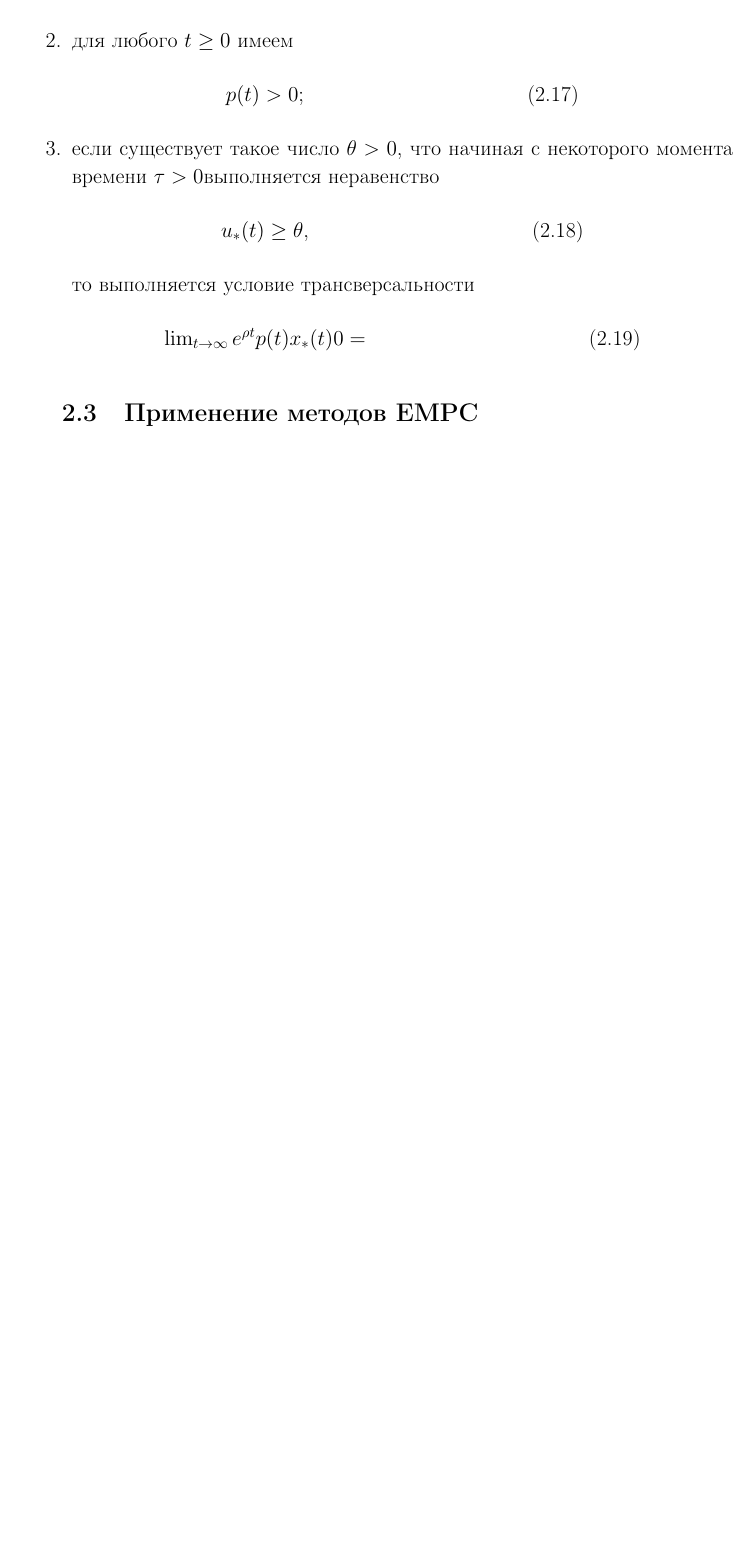
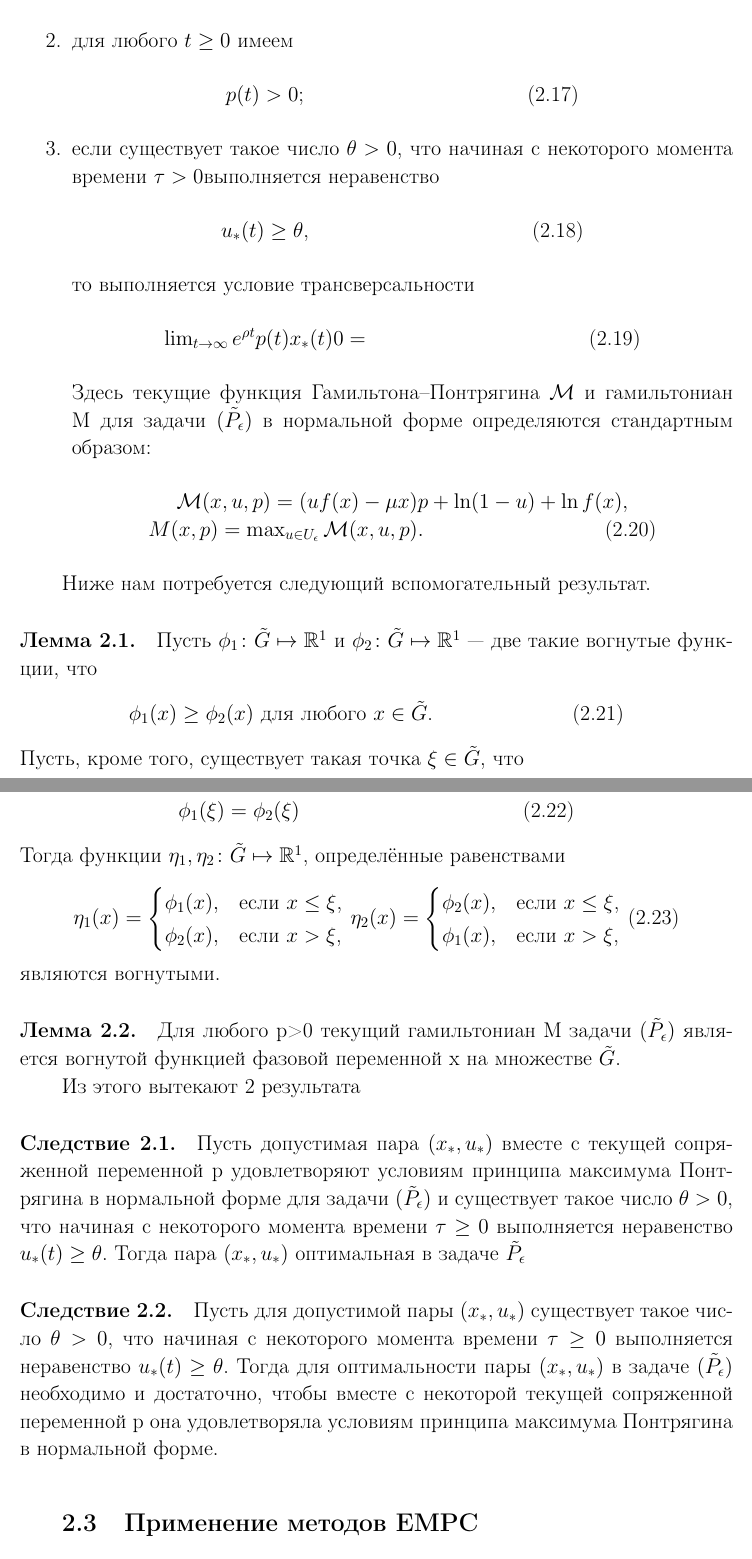
Before and after one commit to Minoiski/Course, a LaTeX thesis (CourseWorkSample.tex, which reads chapter2.tex): part of page 18 of 24 before the commit and two parts of pages 18 and 19 of 25 after it, the two joined at a grey line, cut so that both start at the same text, the shorter picture padded with empty space. Compiled offline with pdfLaTeX; the source files are stored in an older character set and shown here as Unicode.

Commit message:
Add files via upload

```diff
--- a/chapter2.tex
+++ b/chapter2.tex
@@ -190,7 +190,43 @@
       \begin{center}
         $\lim_{t\to \infty} e^{\rho t}p(t)x_*(t)0=$ \hspace{5cm} (2.19)
       \end{center}
+      Здесь текущие функция Гамильтона–Понтрягина $\mathcal{M}$ и гамильтониан M для задачи $(\tilde{P_{\epsilon}})$ в нормальной форме определяются стандартным образом:
+      \begin{center}
+        $\mathcal M(x,u,p)=(uf(x)-\mu x)p +\ln(1-u)+\ln f(x),$
+        $M(x,p) = \max_{u\in U_{\epsilon}}\mathcal M(x,u,p).$ \hspace{4cm} (2.20)
+      \end{center}
 \end{enumerate}
+
+Ниже нам потребуется следующий вспомогательный результат.
+\paragraph{Лемма 2.1.} Пусть $\phi_1\colon \tilde G \mapsto \mathbb R^1$ и $\phi_2\colon \tilde G \mapsto \mathbb R^1$ --- две такие вогнутые функции, что
+\begin{center}
+  $\phi_1(x)\ge \phi_2(x)$ для любого $x\in \tilde G$. \hspace{3cm} (2.21)
+\end{center}
+Пусть, кроме того, существует такая точка $\xi \in \tilde G$, что
+\begin{center}
+  $\phi_1(\xi)=\phi_2(\xi)$ \hspace{5cm} (2.22)
+\end{center}
+Тогда функции $\eta_1, \eta_2\colon \tilde G\mapsto \mathbb R^1$, определённые равенствами
+\begin{center}
+  $\eta_1(x)=
+  \begin{cases}
+            \phi_1(x), & \text{если $x\le\xi$,} \\
+            \phi_2(x), & \text{если $x>\xi$,}
+          \end{cases}$
+          $\eta_2(x)=
+          \begin{cases}
+            \phi_2(x), & \text{если $x\le\xi$,} \\
+            \phi_1(x), & \text{если $x>\xi$,}
+          \end{cases}$ (2.23)
+\end{center}
+являются вогнутыми.
+
+\paragraph{Лемма 2.2.} Для любого p>0 текущий гамильтониан M задачи $(\tilde P_{\epsilon})$ является вогнутой функцией фазовой переменной x на множестве $\tilde G$.
+
+Из этого вытекают 2 результата
+
+\paragraph{Следствие 2.1.}  Пусть допустимая пара $(x_*,u_*)$ вместе с текущей сопряженной переменной p удовлетворяют условиям принципа максимума Понтрягина в нормальной форме для задачи $(\tilde P_{\epsilon})$ и существует такое число $\theta>0$, что начиная с некоторого момента времени $\tau \ge 0$ выполняется неравенство $u_*(t) \ge \theta$. Тогда пара $(x_*,u_*)$ оптимальная в задаче $\tilde P_{\epsilon}$
+\paragraph{Следствие 2.2.} Пусть для допустимой пары $(x_*,u_*)$ существует такое число $\theta>0$, что начиная с некоторого момента времени $\tau \ge 0 $ выполняется неравенство $u_*(t) \ge \theta$. Тогда для оптимальности пары $(x_*,u_*)$ в задаче $(\tilde P_{\epsilon})$ необходимо и достаточно, чтобы вместе с некоторой текущей сопряженной переменной p она удовлетворяла условиям принципа максимума Понтрягина в нормальной форме.
 %%%%%%%%%%%%%%%%%%%%%%%%%%%%%%%%%%%%%%%%%%%%%%%%%%%%%%%%%%%%%%%%%%%%%%%%%%%%%%%%
 \section{Применение методов EMPC}\label{2sec:useempc} % xxx заменить на свою метку
 %%%%%%%%%%%%%%%%%%%%%%%%%%%%%%%%%%%%%%%%%%%%%%%%%%%%%%%%%%%%%%%%%%%%%%%%%%%%%%%%
```
Also changed, not shown: CourseWorkSample.pdf.
